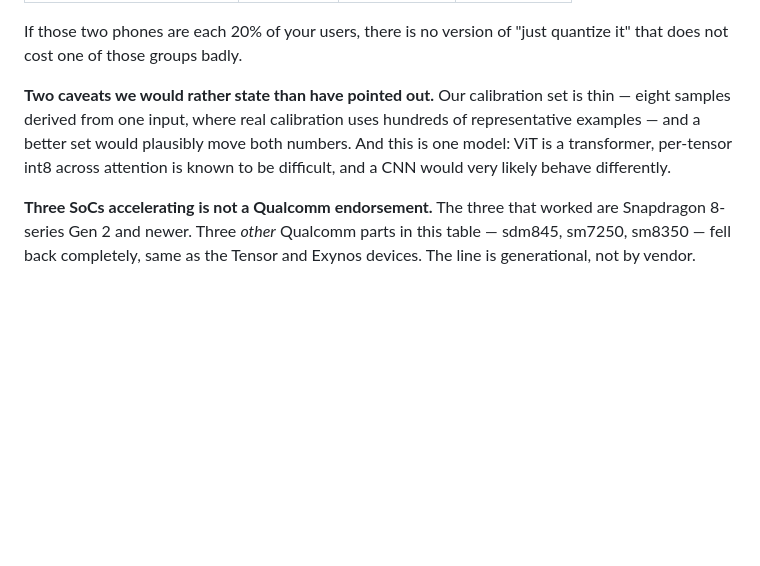
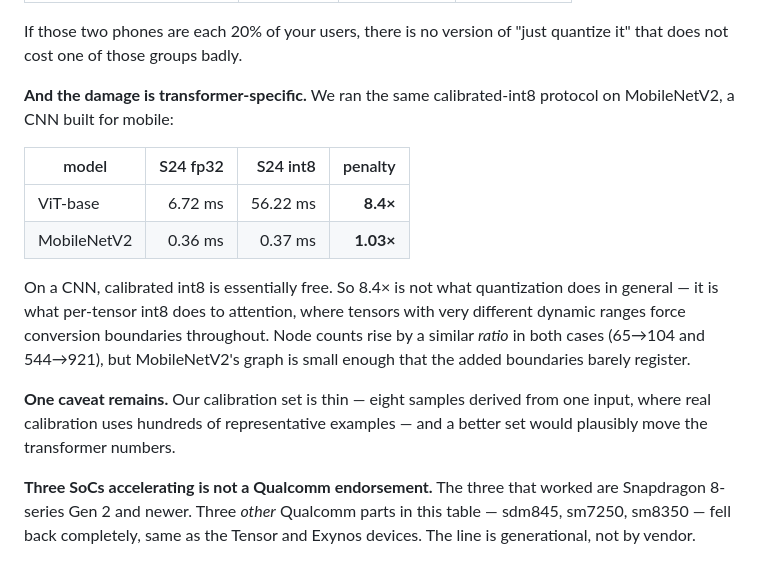
Before and after one commit to ahmtox/edgefit, a Markdown page: docs/silent-fallback.md, the part around the change. Drawn GitHub-style; blank space fills up the shorter version.

Commit message:
docs: finish the correction — replace the caveat the CNN falsified
The previous commit landed the device x architecture correction but left a
paragraph saying "a CNN would very likely behave differently" — a hedge that
had become a measured fact one experiment earlier. Leaving a speculative
caveat in place after measuring the thing it speculates about is its own kind
of stale claim.

Replaced with the data: calibrated int8 costs ViT-base 8.4x on a Galaxy S24
and MobileNetV2 1.03x. So the 8.4x is what per-tensor int8 does to attention,
not what quantization does in general. Node counts rise by a similar ratio in
both (65->104, 544->921); MobileNetV2's graph is just small enough that the
added conversion boundaries barely register.

Co-Authored-By: Claude Opus 5 <noreply@anthropic.com>

```diff
--- a/docs/silent-fallback.md
+++ b/docs/silent-fallback.md
@@ -168,11 +168,23 @@ attribution, and we would rather not assert a mechanism we cannot show.
 If those two phones are each 20% of your users, there is no version of "just quantize it"
 that does not cost one of those groups badly.
 
-**Two caveats we would rather state than have pointed out.** Our calibration set is thin —
-eight samples derived from one input, where real calibration uses hundreds of
-representative examples — and a better set would plausibly move both numbers. And this is
-one model: ViT is a transformer, per-tensor int8 across attention is known to be
-difficult, and a CNN would very likely behave differently.
+**And the damage is transformer-specific.** We ran the same calibrated-int8 protocol on
+MobileNetV2, a CNN built for mobile:
+
+| model | S24 fp32 | S24 int8 | penalty |
+|---|---:|---:|---:|
+| ViT-base | 6.72 ms | 56.22 ms | **8.4×** |
+| MobileNetV2 | 0.36 ms | 0.37 ms | **1.03×** |
+
+On a CNN, calibrated int8 is essentially free. So 8.4× is not what quantization does in
+general — it is what per-tensor int8 does to attention, where tensors with very different
+dynamic ranges force conversion boundaries throughout. Node counts rise by a similar
+*ratio* in both cases (65→104 and 544→921), but MobileNetV2's graph is small enough that
+the added boundaries barely register.
+
+**One caveat remains.** Our calibration set is thin — eight samples derived from one
+input, where real calibration uses hundreds of representative examples — and a better set
+would plausibly move the transformer numbers.
 
 **Three SoCs accelerating is not a Qualcomm endorsement.** The three that worked are
 Snapdragon 8-series Gen 2 and newer. Three *other* Qualcomm parts in this table — sdm845,
```
